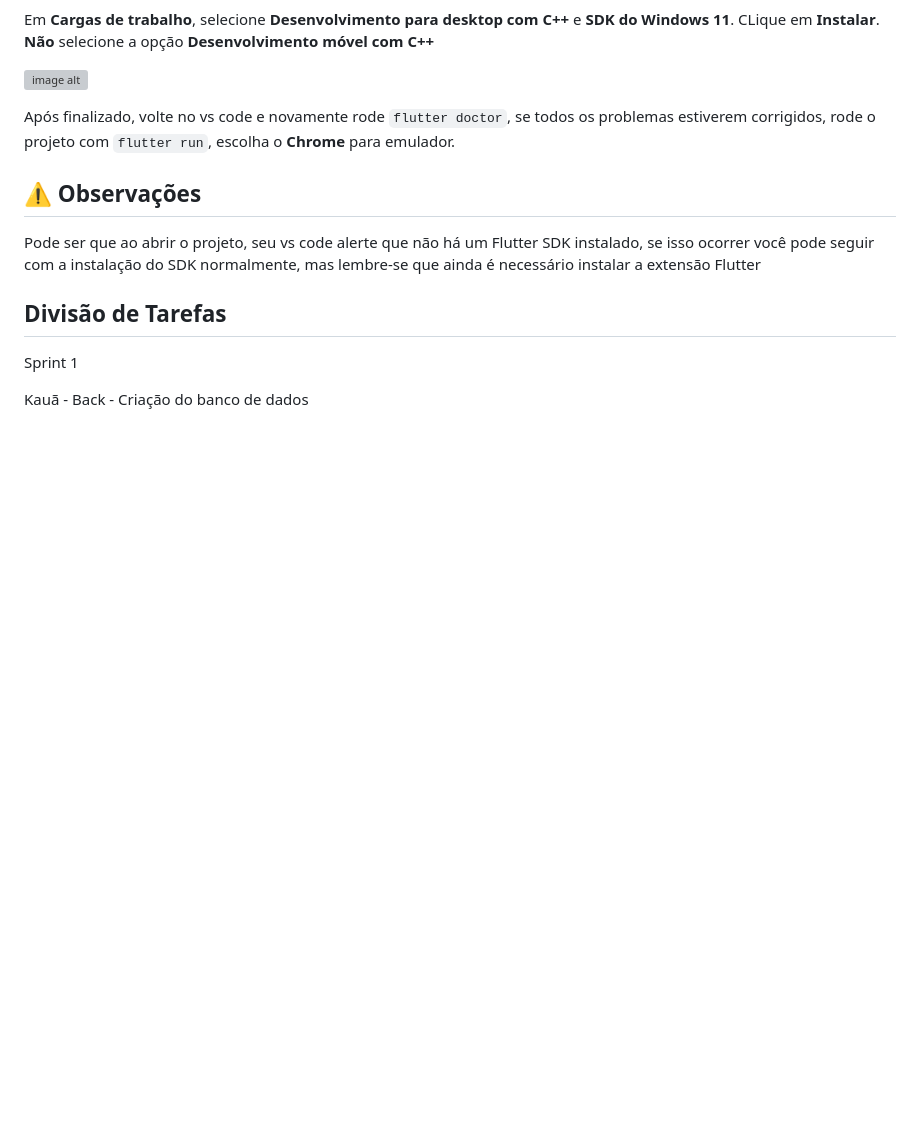
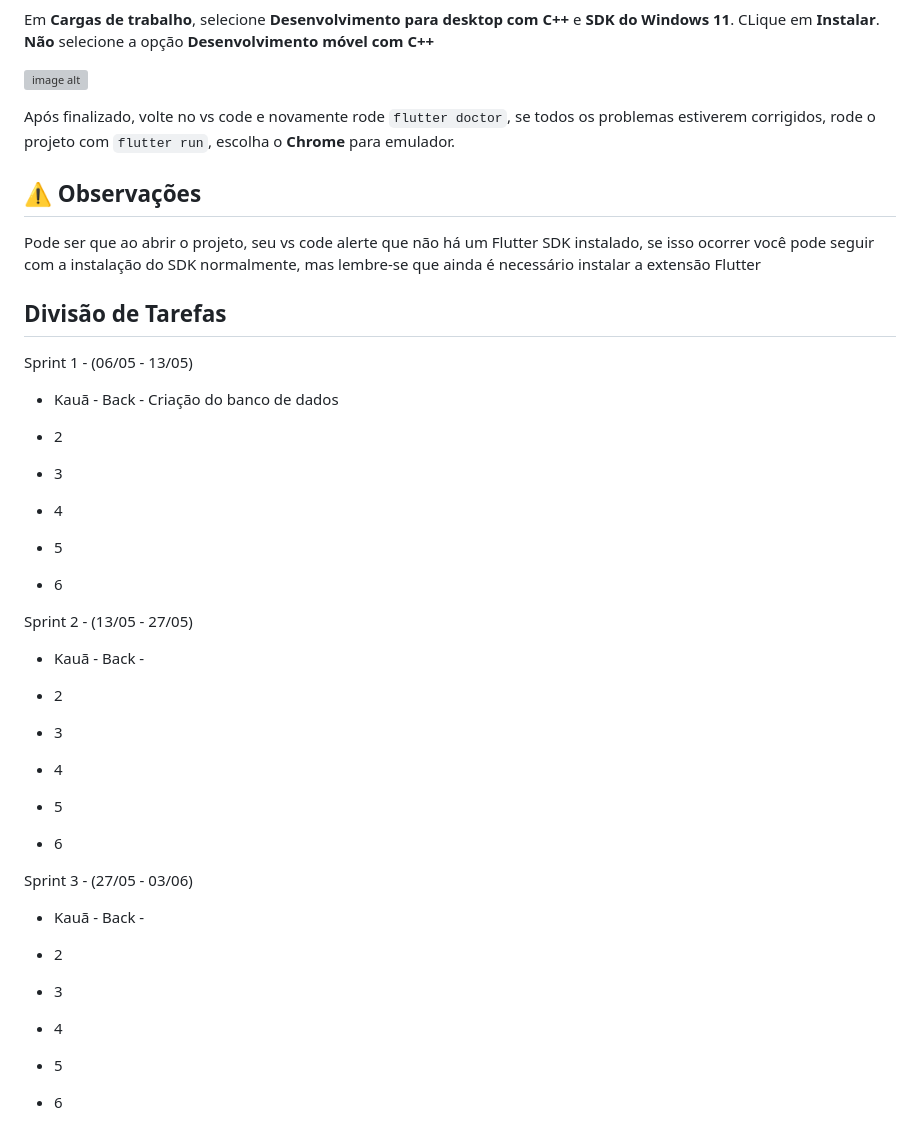
Before and after one commit to luiz2701/campus_guide, a Markdown page: README.md, the part around the change. Drawn GitHub-style; blank space fills up the shorter version; grey boxes are pictures that could not be loaded.

Commit message:
readme atualizado tarefas

```diff
--- a/README.md
+++ b/README.md
@@ -112,6 +112,44 @@ Pode ser que ao abrir o projeto, seu vs code alerte que não há um Flutter SDK
 
 ## Divisão de Tarefas
 
-Sprint 1
+Sprint 1 - (06/05 - 13/05)
 
-Kauã - Back - Criação do banco de dados
+- Kauã - Back - Criação do banco de dados
+
+- 2
+
+- 3
+
+- 4
+
+- 5
+
+- 6
+
+Sprint 2 - (13/05 - 27/05)
+
+- Kauã - Back -
+
+- 2
+
+- 3
+
+- 4
+
+- 5
+
+- 6
+
+Sprint 3 - (27/05 - 03/06)
+
+- Kauã - Back -
+
+- 2
+
+- 3
+
+- 4
+
+- 5
+
+- 6
```
